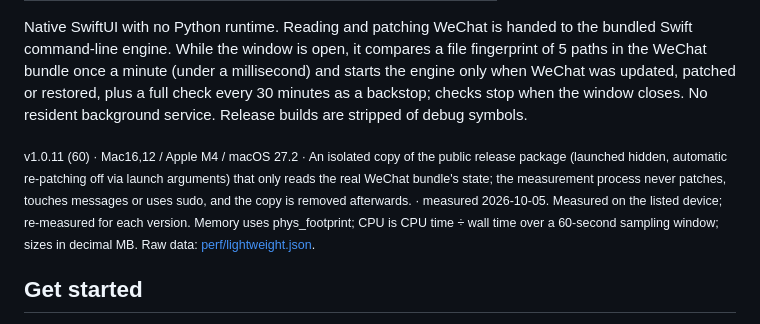
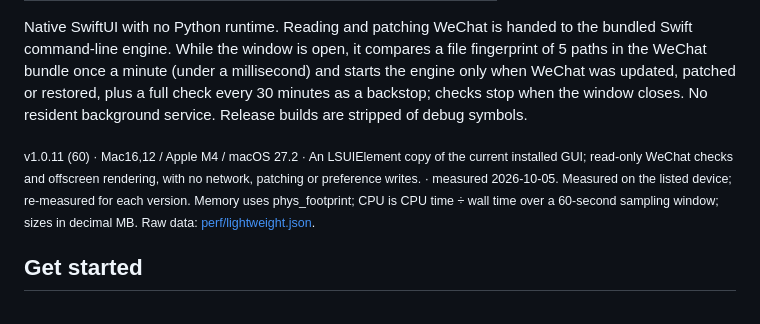
Before and after one commit to zengtianli/WeChatUnrevoke, a Markdown page: README_EN.md, the part around the change. Rendered like a GitHub page.

Commit message:
README: lightweight numbers from perf/lightweight.json (app-sop)
Co-Authored-By: Claude Opus 5.5 <noreply@anthropic.com>

```diff
--- a/README_EN.md
+++ b/README_EN.md
@@ -39,7 +39,7 @@ The resource measurements below are for local acceptance build 1.0.11 (60); the
 
 Native SwiftUI with no Python runtime. Reading and patching WeChat is handed to the bundled Swift command-line engine. While the window is open, it compares a file fingerprint of 5 paths in the WeChat bundle once a minute (under a millisecond) and starts the engine only when WeChat was updated, patched or restored, plus a full check every 30 minutes as a backstop; checks stop when the window closes. No resident background service. Release builds are stripped of debug symbols.
 
-<sub>v1.0.11 (60) · Mac16,12 / Apple M4 / macOS 27.2 · An isolated copy of the public release package (launched hidden, automatic re-patching off via launch arguments) that only reads the real WeChat bundle's state; the measurement process never patches, touches messages or uses sudo, and the copy is removed afterwards. · measured 2026-10-05. Measured on the listed device; re-measured for each version. Memory uses phys_footprint; CPU is CPU time ÷ wall time over a 60-second sampling window; sizes in decimal MB. Raw data: [perf/lightweight.json](perf/lightweight.json).</sub>
+<sub>v1.0.11 (60) · Mac16,12 / Apple M4 / macOS 27.2 · An LSUIElement copy of the current installed GUI; read-only WeChat checks and offscreen rendering, with no network, patching or preference writes. · measured 2026-10-05. Measured on the listed device; re-measured for each version. Memory uses phys_footprint; CPU is CPU time ÷ wall time over a 60-second sampling window; sizes in decimal MB. Raw data: [perf/lightweight.json](perf/lightweight.json).</sub>
 <!-- lightweight:end -->
 
 ## Get started
```
